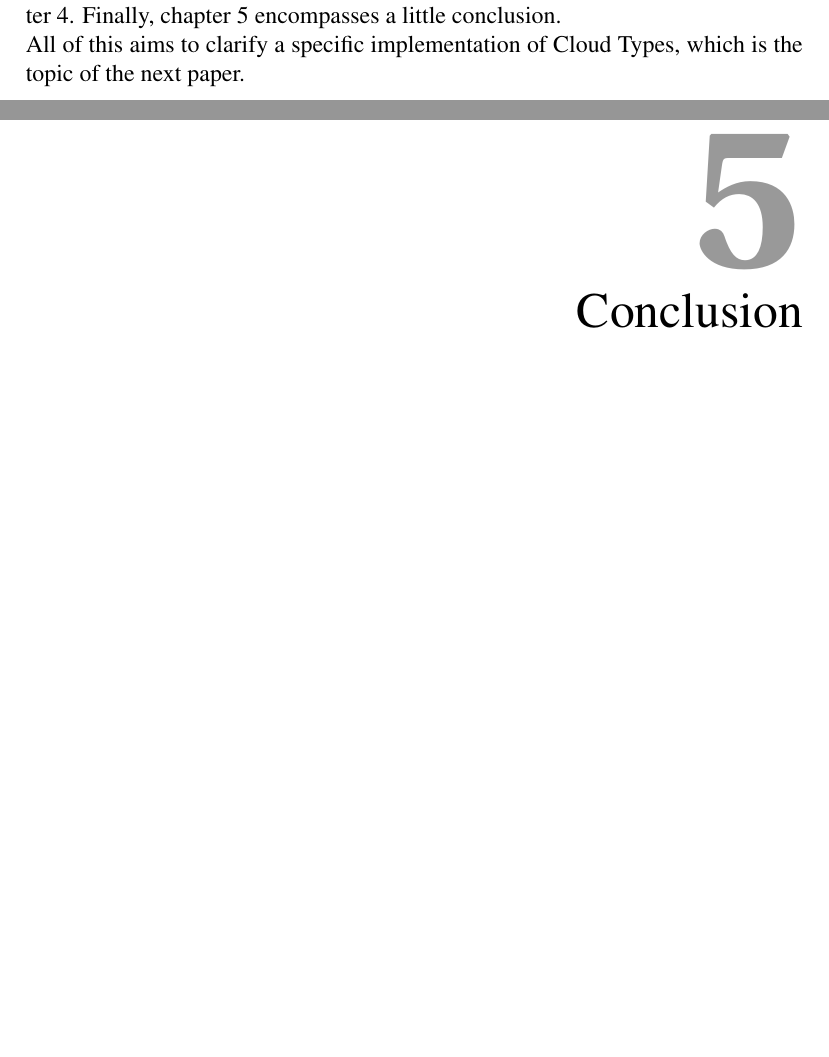
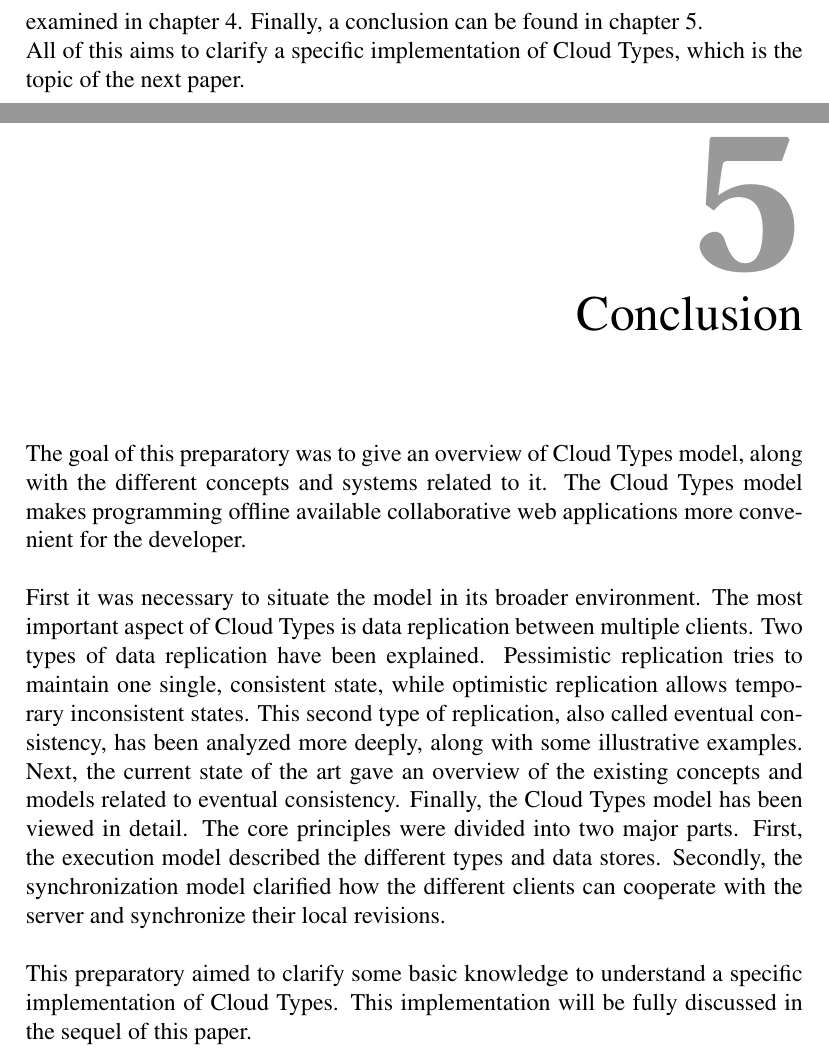
Before and after one commit to VincentDS/Cloud-Types, a LaTeX thesis (Documents/preparatory/preparatory.tex): two parts of pages 4 and 26 of 26, joined at a grey line, cut at the place of the change, the shorter picture padded with empty space. Compiled offline with pdfLaTeX.

Commit message:
conclusion finished

```diff
--- a/Documents/preparatory/preparatory.tex
+++ b/Documents/preparatory/preparatory.tex
@@ -78,7 +78,7 @@ Today, online social networks and other collaborative applications, like Faceboo
 \\
 Here, the focus primarily lies on the first characteristic, which is mainly due to the centralized notion of these systems. However, to solve this implication, a shift from a centralized view to a more distributed infrastructure is required. This allows the users to maintain their own data and work completely offline. Nonetheless, the complexity of the systems will grow strongly due to the necessity to replicate data over all the users, while inhibiting possible conflicts due to concurrent operations. \\
 \\
-To restrain developers with this complexity, S. Burckhardt introduced Cloud Types. In this preparatory, a general overview of different concepts and systems related to Cloud Types, followed by the model itself, are given. In chapter 2, the concept data replication will be explained, along with some applications as examples. Chapter 3 focuses on an important theorem and the current state of the art of the researched domain. Thereafter, the Cloud Types model will be examined in chapter 4. Finally, chapter 5 encompasses a little conclusion. \\
+To restrain developers with this complexity, S. Burckhardt introduced Cloud Types. In this preparatory, a general overview of different concepts and systems related to Cloud Types, followed by the model itself, are given. In chapter 2, the concept data replication will be explained, along with some applications as examples. Chapter 3 focuses on a theorem related to distributed systems and the current state of the art of the researched domain. Thereafter, the Cloud Types model will be examined in chapter 4. Finally, a conclusion can be found in chapter 5. \\
 All of this aims to clarify a specific implementation of Cloud Types, which is the topic of the next paper.
 
 \chapter{Context}\label{cha:Context} % 5
@@ -344,9 +344,11 @@ It is up to the developer where he calls the yield statement. Generally, it will
 
 \chapter{Conclusion}\label{cha:Conclusion} % 1
 
-
-
-
+The goal of this preparatory was to give an overview of Cloud Types model, along with the different concepts and systems related to it. The Cloud Types model makes programming offline available collaborative web applications more convenient for the developer.\\
+\\
+First it was necessary to situate the model in its broader environment. The most important aspect of Cloud Types is data replication between multiple clients. Two types of data replication have been explained. Pessimistic replication tries to maintain one single, consistent state, while optimistic replication allows temporary inconsistent states. This second type of replication, also called eventual consistency, has been analyzed more deeply, along with some illustrative examples. Next, the current state of the art gave an overview of the existing concepts and models related to eventual consistency. Finally, the Cloud Types model has been viewed in detail. The core principles were divided into two major parts. First, the execution model described the different types and data stores. Secondly, the synchronization model clarified how the different clients can cooperate with the server and synchronize their local revisions.\\
+\\
+This preparatory aimed to clarify some basic knowledge to understand a specific implementation of Cloud Types. This implementation will be fully discussed in the sequel of this paper.
 
 \end{document}
 
```
Also changed, not shown: Documents/preparatory/preparatory.tex (6 more changed lines).
